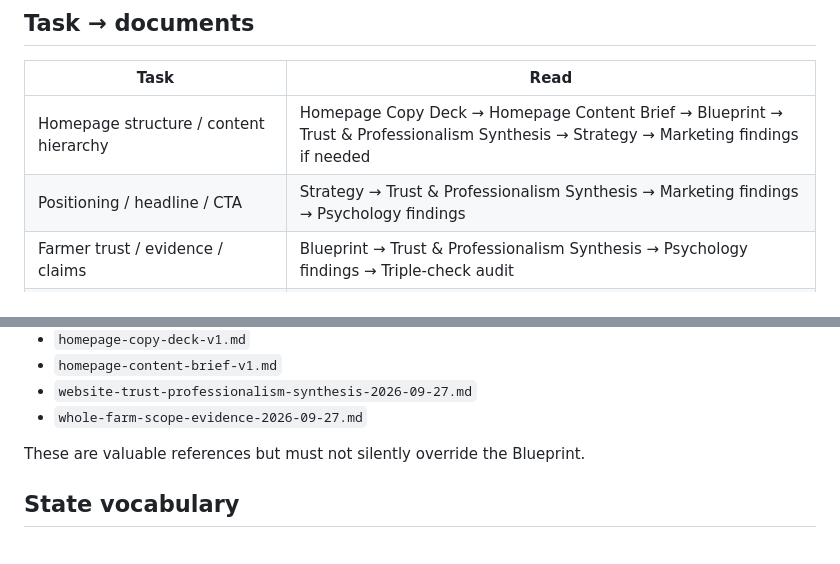
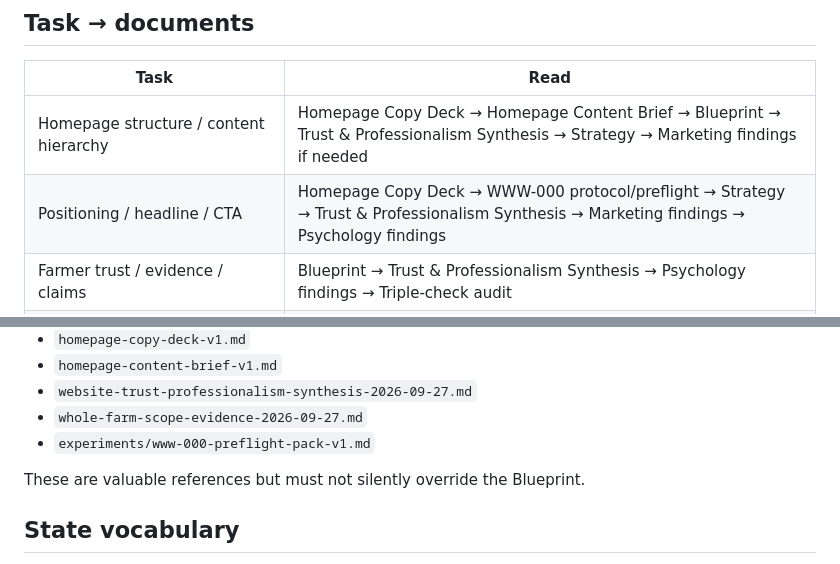
Before and after one commit to MykolaDotsenko/profit-website, a Markdown page: docs/ai/README.md, 2 parts joined by grey strips. Rendered like a GitHub page.

Commit message:
docs: route hero validation through WWW-000 preflight pack

```diff
--- a/docs/ai/README.md
+++ b/docs/ai/README.md
@@ -27,7 +27,7 @@ The research archive is deliberately not the default AI context. This reduces:
 | Task | Read |
 |---|---|
 | Homepage structure / content hierarchy | Homepage Copy Deck → Homepage Content Brief → Blueprint → Trust & Professionalism Synthesis → Strategy → Marketing findings if needed |
-| Positioning / headline / CTA | Strategy → Trust & Professionalism Synthesis → Marketing findings → Psychology findings |
+| Positioning / headline / CTA | Homepage Copy Deck → WWW-000 protocol/preflight → Strategy → Trust & Professionalism Synthesis → Marketing findings → Psychology findings |
 | Farmer trust / evidence / claims | Blueprint → Trust & Professionalism Synthesis → Psychology findings → Triple-check audit |
 | Agricultural data / forecasting / DSS public copy | Trust & Professionalism Synthesis → Whole-Farm Evidence Note → Blueprint |
 | Brand identity / visual direction | Blueprint → Trust & Professionalism Synthesis → Modern Branding → Avoiding AI Sameness |
@@ -86,6 +86,7 @@ ADRs preserve rationale for material durable decisions. They do not replace the
 - `homepage-content-brief-v1.md`
 - `website-trust-professionalism-synthesis-2026-09-27.md`
 - `whole-farm-scope-evidence-2026-09-27.md`
+- `experiments/www-000-preflight-pack-v1.md`
 
 These are valuable references but must not silently override the Blueprint.
 
```
